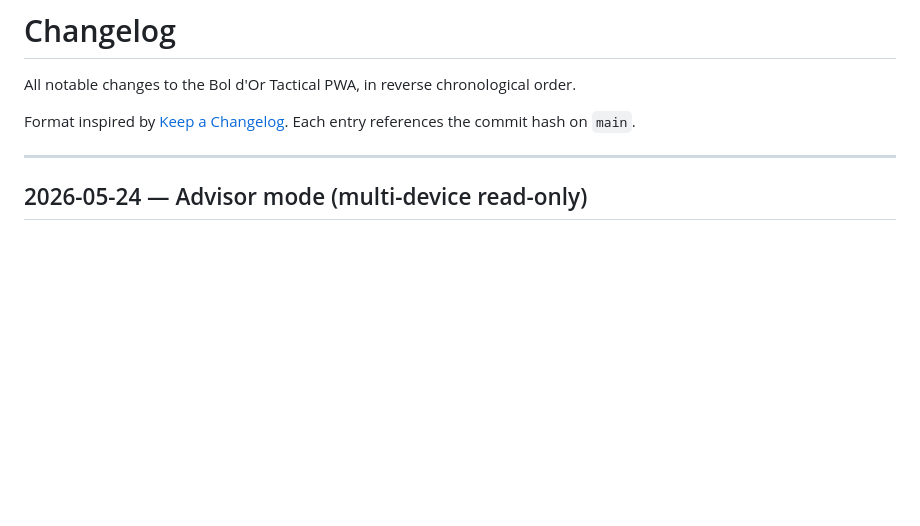
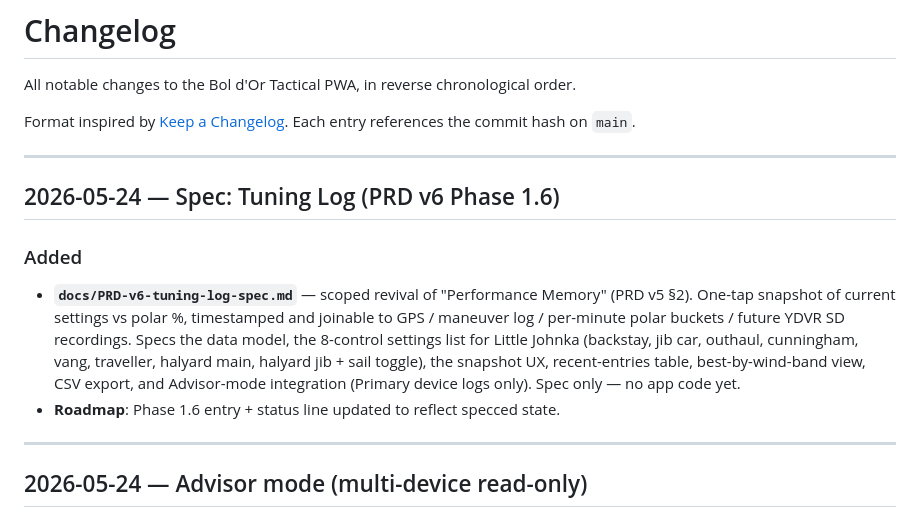
Before and after one commit to JPSMONT/bol-dor-tactical, a Markdown page: docs/CHANGELOG.md, the part around the change. GitHub-like rendering; blank space fills up the shorter version.

```diff
--- a/docs/CHANGELOG.md
+++ b/docs/CHANGELOG.md
@@ -3,6 +3,14 @@
 All notable changes to the Bol d'Or Tactical PWA, in reverse chronological order.
 
 Format inspired by [Keep a Changelog](https://keepachangelog.com/). Each entry references the commit hash on `main`.
+
+---
+
+## 2026-05-24 — Spec: Tuning Log (PRD v6 Phase 1.6)
+
+### Added
+- **`docs/PRD-v6-tuning-log-spec.md`** — scoped revival of "Performance Memory" (PRD v5 §2). One-tap snapshot of current settings vs polar %, timestamped and joinable to GPS / maneuver log / per-minute polar buckets / future YDVR SD recordings. Specs the data model, the 8-control settings list for Little Johnka (backstay, jib car, outhaul, cunningham, vang, traveller, halyard main, halyard jib + sail toggle), the snapshot UX, recent-entries table, best-by-wind-band view, CSV export, and Advisor-mode integration (Primary device logs only). Spec only — no app code yet.
+- **Roadmap**: Phase 1.6 entry + status line updated to reflect specced state.
 
 ---
 
```
Also changed, not shown: docs/PRD-v6-ai-tactician-roadmap.md (+7 -1 lines), docs/PRD-v6-tuning-log-spec.md (added, +132 -0 lines).
